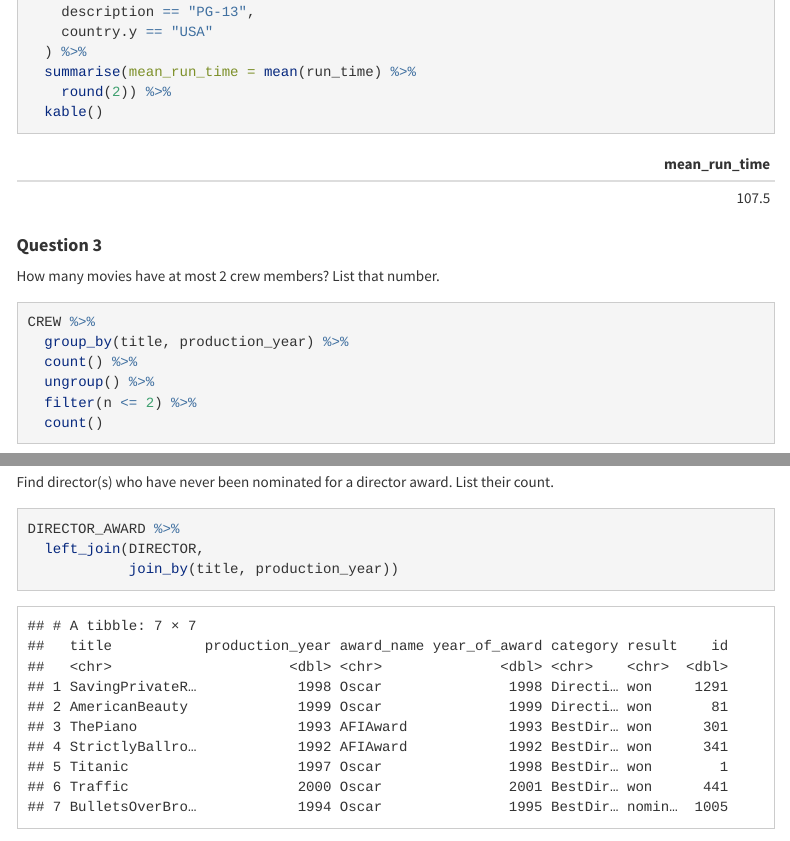
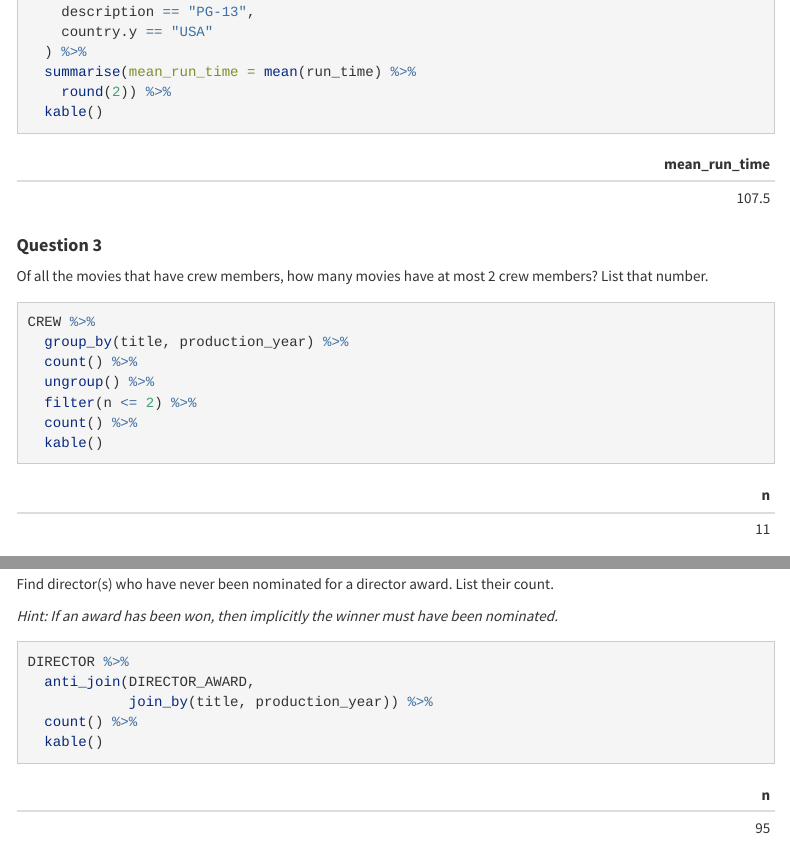
Before and after one commit to johann-wagner/comp2400, an R Markdown document (assignment.Rmd): the page in a window 1100 px wide, from 2010 px down, and a second part further down, joined at a grey line. The pictures show the output file assignment.html that the author committed with the source, opened offline; menus at the side of the page are left out.

Commit message:
Complete question 4

````diff
--- a/assignment.Rmd
+++ b/assignment.Rmd
@@ -114,7 +114,7 @@ MOVIE %>%
 
 #### **Question 3**
 
-How many movies have at most 2 crew members? List that number.
+Of all the movies that have crew members, how many movies have at most 2 crew members? List that number.
 
 ```{r Question 3}
 CREW %>%
@@ -122,7 +122,8 @@ CREW %>%
   count() %>%
   ungroup() %>%
   filter(n <= 2) %>%
-  count()
+  count() %>%
+  kable()
 ```
 
 
@@ -130,9 +131,12 @@ CREW %>%
 
 Find director(s) who have never been nominated for a director award. List their count.
 
+*Hint: If an award has been won, then implicitly the winner must have been nominated.*
+
 ```{r Question 4}
-DIRECTOR_AWARD %>%
-  left_join(DIRECTOR,
-            join_by(title, production_year))
-
+DIRECTOR %>%
+  anti_join(DIRECTOR_AWARD,
+            join_by(title, production_year)) %>%
+  count() %>%
+  kable()
 ```
````
Also changed, not shown: assignment.html.
